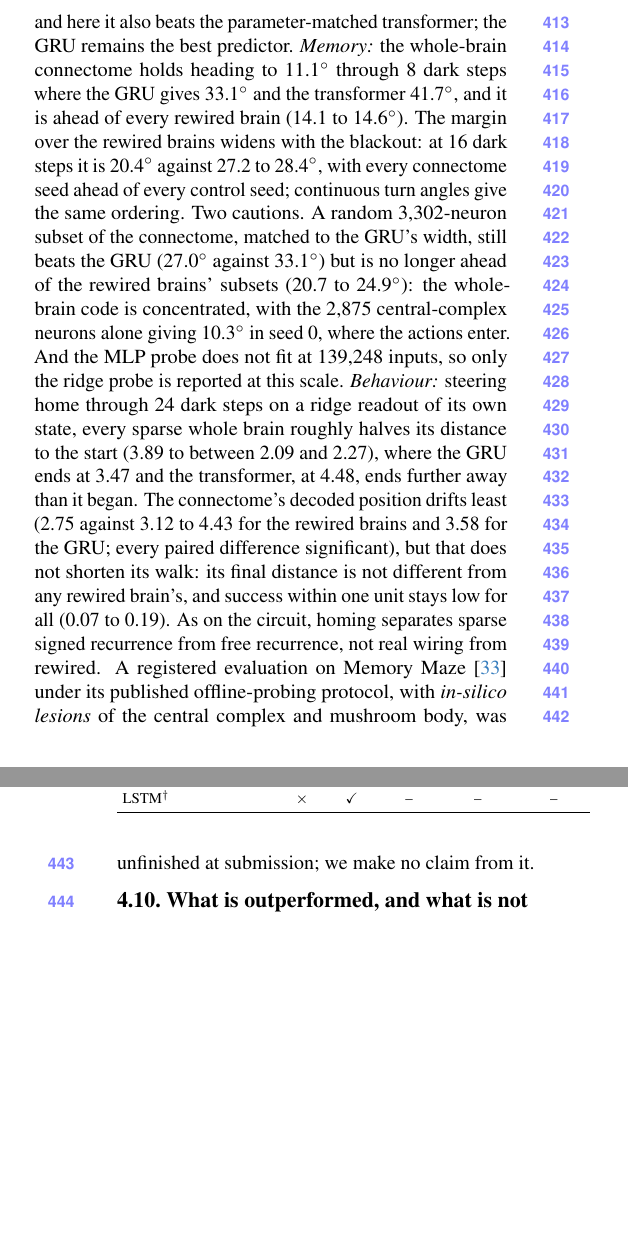
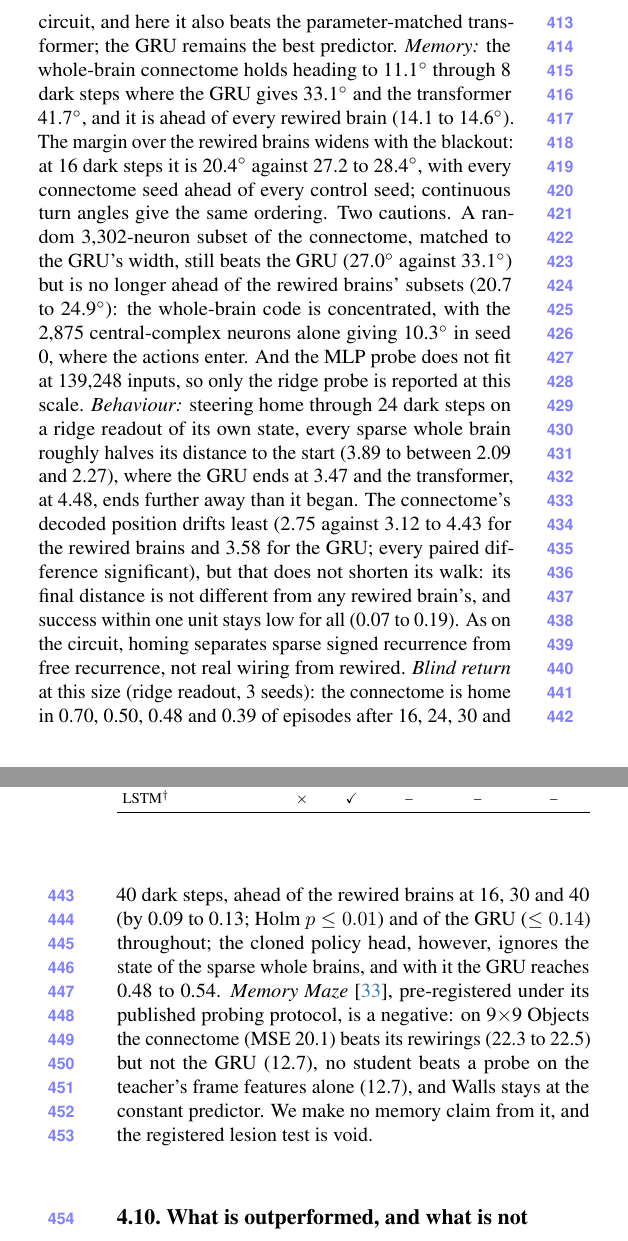
Before and after one commit to prajak002/World2Brain, a LaTeX paper (paper_v2/main.tex): two parts of the columns of pages 7 and 8 of 19, joined at a grey line, cut so that both start at the same text, the shorter picture padded with empty space. Compiled offline with pdfLaTeX.

Commit message:
Paper: whole-brain blind return (ridge readout; policy head does not transfer) and the Memory Maze negative (H1 and H4 fail, no memory claim, lesion test void) in the scaling section; limitations updated

```diff
--- a/paper_v2/main.tex
+++ b/paper_v2/main.tex
@@ -807,9 +807,13 @@ readout of its own state, every sparse whole brain roughly halves its distance t
 decoded position drifts least (2.75 against 3.12 to 4.43 for the rewired brains and 3.58 for the GRU; every paired
 difference significant), but that does not shorten its walk: its final distance is not different from any rewired
 brain's, and success within one unit stays low for all (0.07 to 0.19). As on the circuit, homing separates sparse
-signed recurrence from free recurrence, not real wiring from rewired. A registered evaluation on Memory
-Maze~\cite{pasukonis2023memmaze} under its published offline-probing protocol, with \emph{in-silico lesions} of the
-central complex and mushroom body, was unfinished at submission; we make no claim from it.
+signed recurrence from free recurrence, not real wiring from rewired. \emph{Blind return} at this size (ridge readout, 3 seeds): the connectome is home in 0.70, 0.50, 0.48 and 0.39 of
+episodes after 16, 24, 30 and 40 dark steps, ahead of the rewired brains at 16, 30 and 40 (by 0.09 to 0.13; Holm
+$p\le0.01$) and of the GRU ($\le0.14$) throughout; the cloned policy head, however, ignores the state of the sparse
+whole brains, and with it the GRU reaches 0.48 to 0.54. \emph{Memory Maze}~\cite{pasukonis2023memmaze}, pre-registered
+under its published probing protocol, is a negative: on 9$\times$9 Objects the connectome (MSE 20.1) beats its
+rewirings (22.3 to 22.5) but not the GRU (12.7), no student beats a probe on the teacher's frame features alone (12.7),
+and Walls stays at the constant predictor. We make no memory claim from it, and the registered lesion test is void.
 
 \subsection{What is outperformed, and what is not}
 \label{sec:scorecard}
```
Also changed, not shown: paper_v2/main.tex (3 more changed lines), 1 other file.
